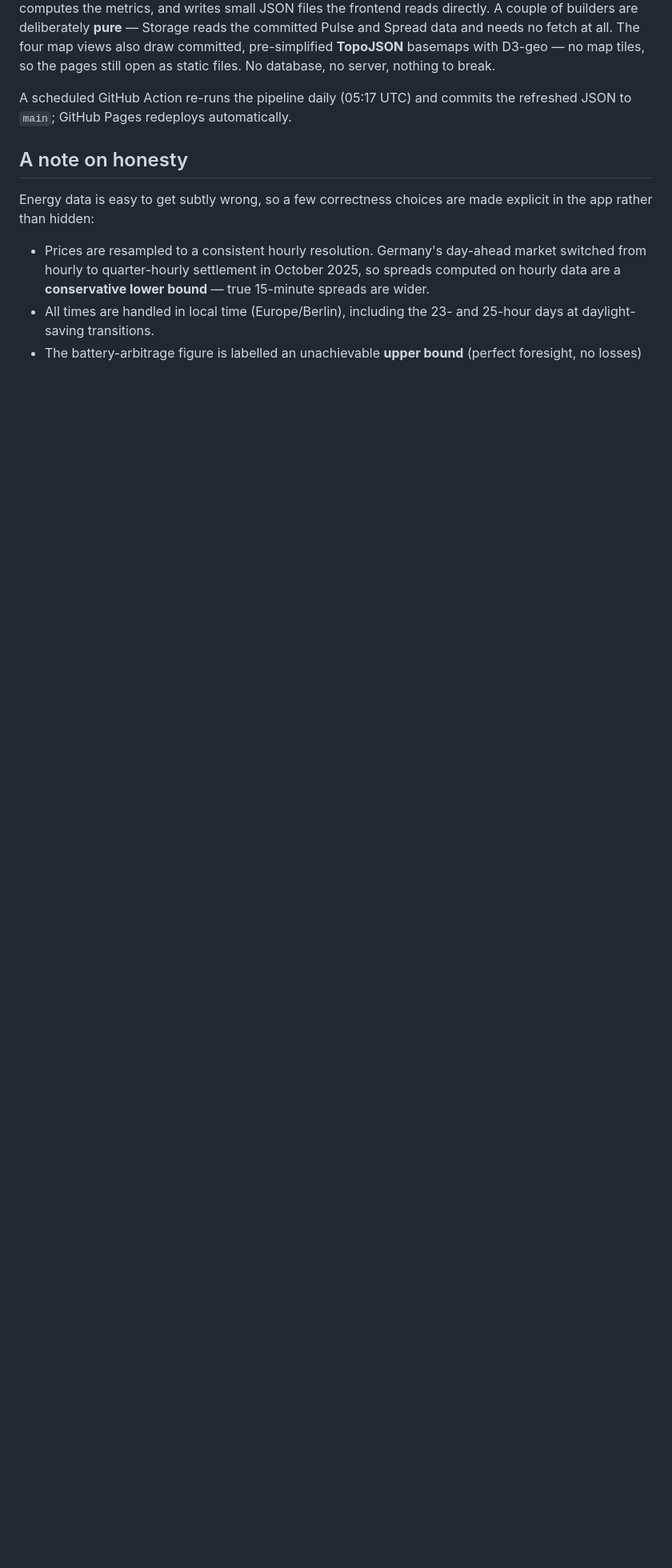
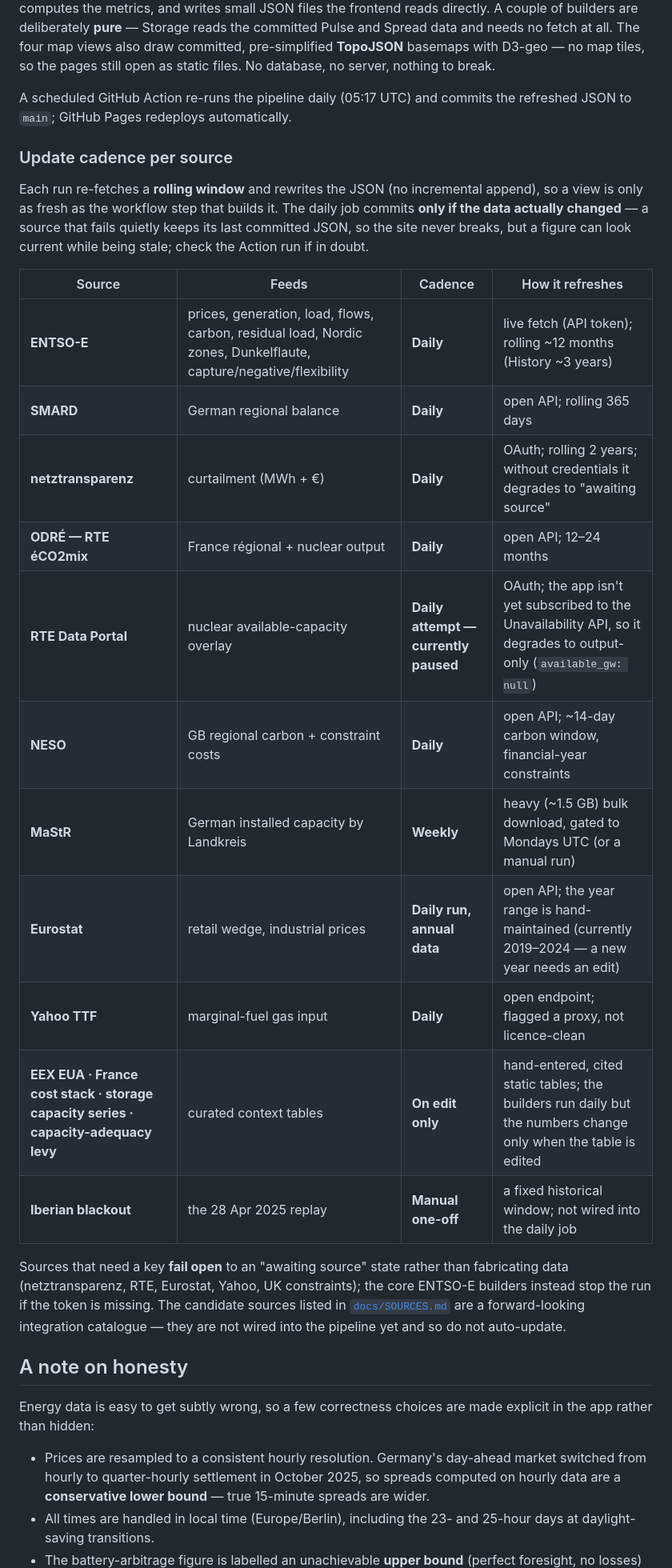
Before and after one commit to sekond/Wattlas, a Markdown page: README.md, the part around the change. Shown at 80% size. GitHub-like rendering; blank space fills up the shorter version.

Commit message:
README: document per-source data update cadence
Add an "Update cadence per source" subsection to "How it works": an 11-row table
(source → feeds → cadence → mechanism) plus the surrounding nuances — rolling-window
re-fetch (not incremental), commit-only-if-changed, the weekly MaStR gate, annual
Eurostat data, the paused RTE availability overlay, curated tables that change only
on edit, the manual Iberian one-off, and the fail-open vs hard-exit split. Verified
against refresh-data.yml and the builders.

Co-Authored-By: Claude Opus 4.8 <noreply@anthropic.com>

```diff
--- a/README.md
+++ b/README.md
@@ -290,6 +290,34 @@ static files. No database, no server, nothing to break.
 A scheduled GitHub Action re-runs the pipeline daily (05:17 UTC) and commits the
 refreshed JSON to `main`; GitHub Pages redeploys automatically.
 
+### Update cadence per source
+
+Each run re-fetches a **rolling window** and rewrites the JSON (no incremental
+append), so a view is only as fresh as the workflow step that builds it. The daily
+job commits **only if the data actually changed** — a source that fails quietly keeps
+its last committed JSON, so the site never breaks, but a figure can look current while
+being stale; check the Action run if in doubt.
+
+| Source | Feeds | Cadence | How it refreshes |
+|---|---|---|---|
+| **ENTSO-E** | prices, generation, load, flows, carbon, residual load, Nordic zones, Dunkelflaute, capture/negative/flexibility | **Daily** | live fetch (API token); rolling ~12 months (History ~3 years) |
+| **SMARD** | German regional balance | **Daily** | open API; rolling 365 days |
+| **netztransparenz** | curtailment (MWh + €) | **Daily** | OAuth; rolling 2 years; without credentials it degrades to "awaiting source" |
+| **ODRÉ — RTE éCO2mix** | France régional + nuclear output | **Daily** | open API; 12–24 months |
+| **RTE Data Portal** | nuclear available-capacity overlay | **Daily attempt — currently paused** | OAuth; the app isn't yet subscribed to the Unavailability API, so it degrades to output-only (`available_gw: null`) |
+| **NESO** | GB regional carbon + constraint costs | **Daily** | open API; ~14-day carbon window, financial-year constraints |
+| **MaStR** | German installed capacity by Landkreis | **Weekly** | heavy (~1.5 GB) bulk download, gated to Mondays UTC (or a manual run) |
+| **Eurostat** | retail wedge, industrial prices | **Daily run, annual data** | open API; the year range is hand-maintained (currently 2019–2024 — a new year needs an edit) |
+| **Yahoo TTF** | marginal-fuel gas input | **Daily** | open endpoint; flagged a proxy, not licence-clean |
+| **EEX EUA · France cost stack · storage capacity series · capacity-adequacy levy** | curated context tables | **On edit only** | hand-entered, cited static tables; the builders run daily but the numbers change only when the table is edited |
+| **Iberian blackout** | the 28 Apr 2025 replay | **Manual one-off** | a fixed historical window; not wired into the daily job |
+
+Sources that need a key **fail open** to an "awaiting source" state rather than
+fabricating data (netztransparenz, RTE, Eurostat, Yahoo, UK constraints); the core
+ENTSO-E builders instead stop the run if the token is missing. The candidate sources
+listed in [`docs/SOURCES.md`](docs/SOURCES.md) are a forward-looking integration
+catalogue — they are not wired into the pipeline yet and so do not auto-update.
+
 ## A note on honesty
 
 Energy data is easy to get subtly wrong, so a few correctness choices are made
```
